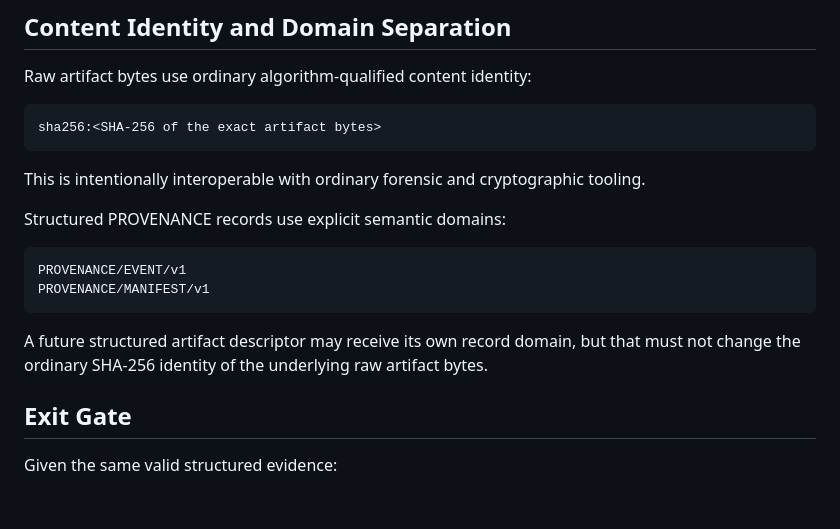
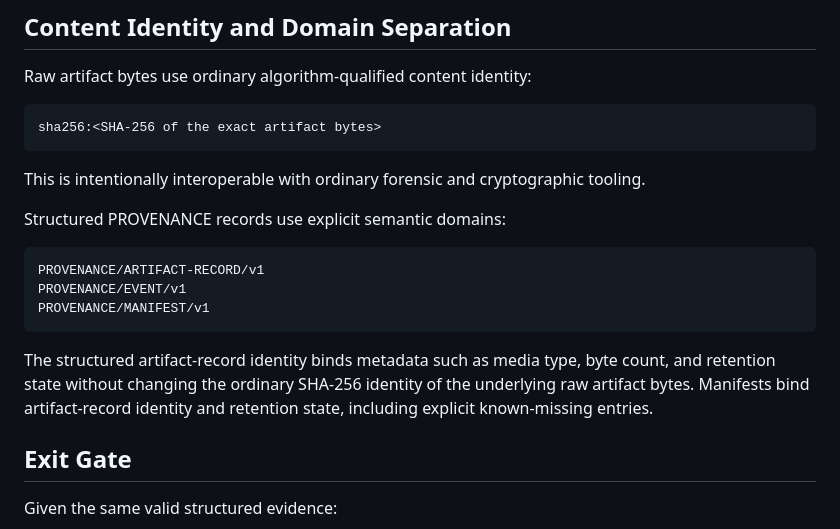
Before and after one commit to QSOLKCB/PROVENANCE, a Markdown page: ROADMAP.md, the part around the change. GitHub-like rendering; blank space fills up the shorter version.

Commit message:
Align roadmap with artifact record and gap semantics

````diff
--- a/ROADMAP.md
+++ b/ROADMAP.md
@@ -176,11 +176,12 @@ This is intentionally interoperable with ordinary forensic and cryptographic too
 Structured PROVENANCE records use explicit semantic domains:
 
 ```text
+PROVENANCE/ARTIFACT-RECORD/v1
 PROVENANCE/EVENT/v1
 PROVENANCE/MANIFEST/v1
 ```
 
-A future structured artifact descriptor may receive its own record domain, but that must not change the ordinary SHA-256 identity of the underlying raw artifact bytes.
+The structured artifact-record identity binds metadata such as media type, byte count, and retention state without changing the ordinary SHA-256 identity of the underlying raw artifact bytes. Manifests bind artifact-record identity and retention state, including explicit known-missing entries.
 
 ## Exit Gate
 
````
